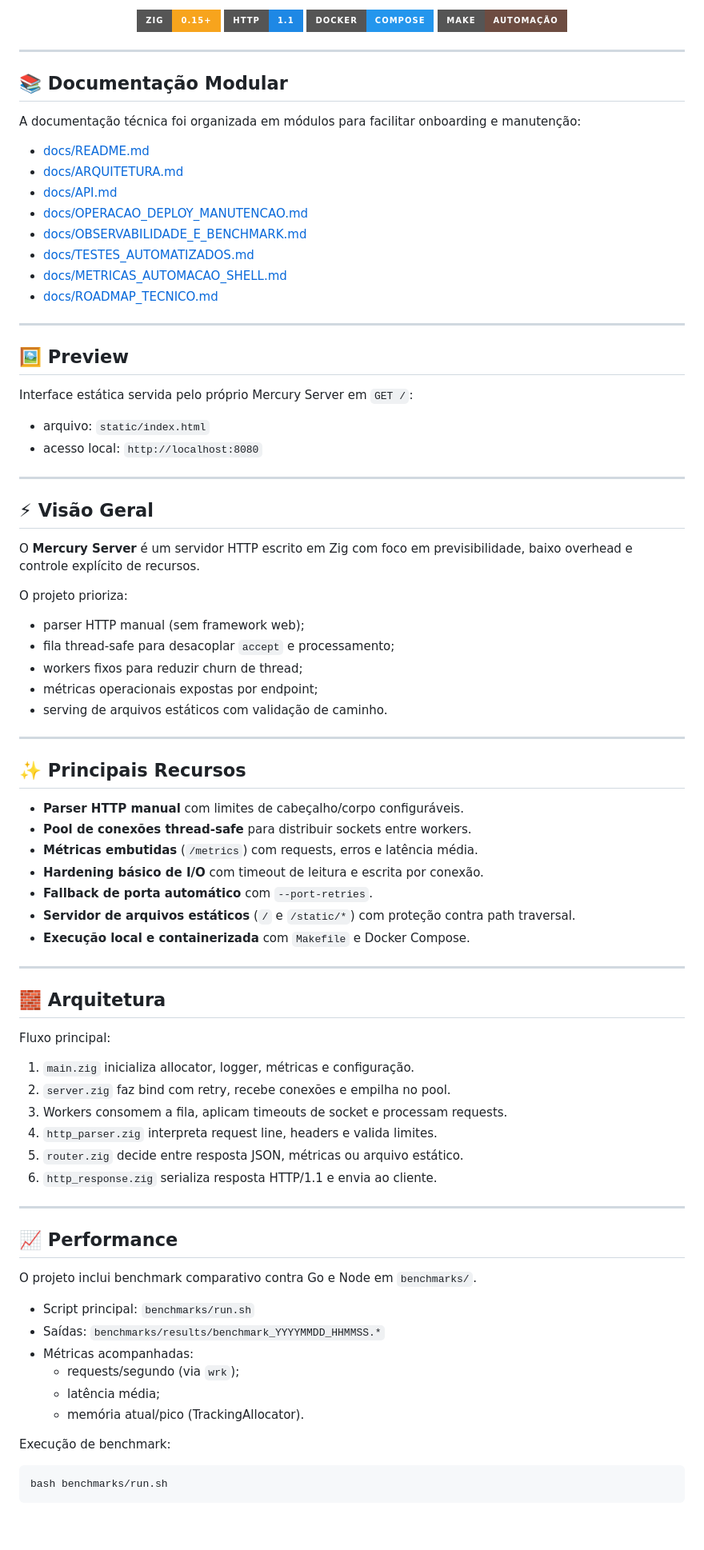
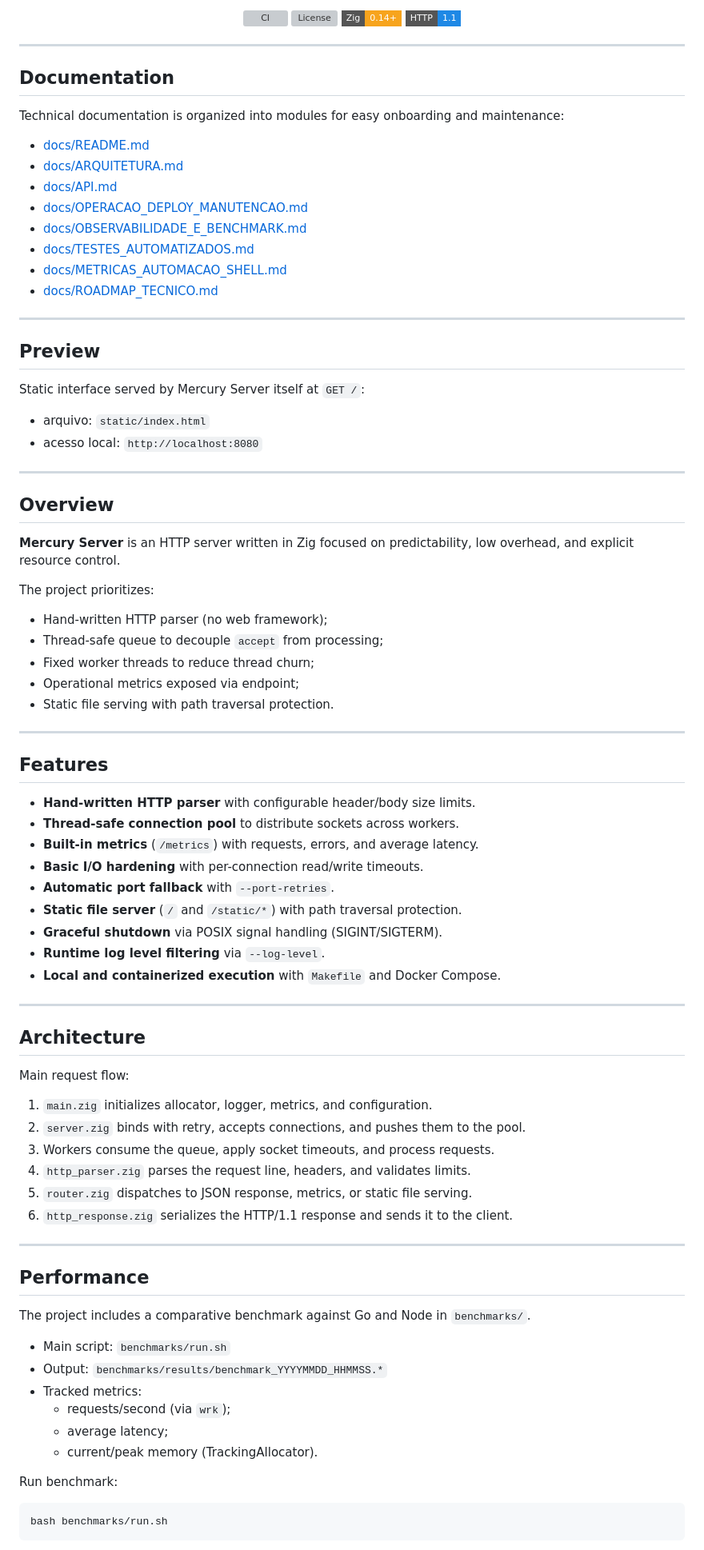
Before and after one commit to NullCipherr/Mercury-Server, a Markdown page: README.md, the part around one of its changes. Shown at 80% size. Rendered like a GitHub page; badges without logos; blank space fills up the shorter version; grey boxes are pictures that could not be loaded.

Commit message:
docs: update README for open-source standards

````diff
--- a/README.md
+++ b/README.md
@@ -5,17 +5,17 @@
 
   <p>
-    <img src="https://img.shields.io/badge/Zig-0.15+-F7A41D?style=for-the-badge&logo=zig&logoColor=white" alt="Zig" />
-    <img src="https://img.shields.io/badge/HTTP-1.1-1E88E5?style=for-the-badge" alt="HTTP/1.1" />
-    <img src="https://img.shields.io/badge/Docker-Compose-2496ED?style=for-the-badge&logo=docker&logoColor=white" alt="Docker Compose" />
-    <img src="https://img.shields.io/badge/Make-Automa%C3%A7%C3%A3o-6D4C41?style=for-the-badge" alt="Make" />
+    <a href="https://github.com/NullCipherr/Mercury-Server/actions/workflows/ci.yml"><img src="https://github.com/NullCipherr/Mercury-Server/actions/workflows/ci.yml/badge.svg" alt="CI" /></a>
+    <a href="LICENSE"><img src="https://img.shields.io/github/license/NullCipherr/Mercury-Server?style=flat-square" alt="License" /></a>
+    <img src="https://img.shields.io/badge/Zig-0.14+-F7A41D?style=flat-square&logo=zig&logoColor=white" alt="Zig" />
+    <img src="https://img.shields.io/badge/HTTP-1.1-1E88E5?style=flat-square" alt="HTTP/1.1" />
   </p>
 </div>
 
 ---
 
-## 📚 Documentação Modular
+## Documentation
 
-A documentação técnica foi organizada em módulos para facilitar onboarding e manutenção:
+Technical documentation is organized into modules for easy onboarding and maintenance:
 
 - [docs/README.md](docs/README.md)
 - [docs/ARQUITETURA.md](docs/ARQUITETURA.md)
@@ -28,66 +28,68 @@ A documentação técnica foi organizada em módulos para facilitar onboarding e
 
 ---
 
-## 🖼️ Preview
+## Preview
 
-Interface estática servida pelo próprio Mercury Server em `GET /`:
+Static interface served by Mercury Server itself at `GET /`:
 
 - arquivo: `static/index.html`
 - acesso local: `http://localhost:8080`
 
 ---
 
-## ⚡ Visão Geral
+## Overview
 
-O **Mercury Server** é um servidor HTTP escrito em Zig com foco em previsibilidade, baixo overhead e controle explícito de recursos.
+**Mercury Server** is an HTTP server written in Zig focused on predictability, low overhead, and explicit resource control.
 
-O projeto prioriza:
+The project prioritizes:
 
-- parser HTTP manual (sem framework web);
-- fila thread-safe para desacoplar `accept` e processamento;
-- workers fixos para reduzir churn de thread;
-- métricas operacionais expostas por endpoint;
-- serving de arquivos estáticos com validação de caminho.
+- Hand-written HTTP parser (no web framework);
+- Thread-safe queue to decouple `accept` from processing;
+- Fixed worker threads to reduce thread churn;
+- Operational metrics exposed via endpoint;
+- Static file serving with path traversal protection.
 
 ---
 
-## ✨ Principais Recursos
+## Features
 
-- **Parser HTTP manual** com limites de cabeçalho/corpo configuráveis.
-- **Pool de conexões thread-safe** para distribuir sockets entre workers.
-- **Métricas embutidas** (`/metrics`) com requests, erros e latência média.
-- **Hardening básico de I/O** com timeout de leitura e escrita por conexão.
-- **Fallback de porta automático** com `--port-retries`.
-- **Servidor de arquivos estáticos** (`/` e `/static/*`) com proteção contra path traversal.
-- **Execução local e containerizada** com `Makefile` e Docker Compose.
+- **Hand-written HTTP parser** with configurable header/body size limits.
+- **Thread-safe connection pool** to distribute sockets across workers.
+- **Built-in metrics** (`/metrics`) with requests, errors, and average latency.
+- **Basic I/O hardening** with per-connection read/write timeouts.
+- **Automatic port fallback** with `--port-retries`.
+- **Static file server** (`/` and `/static/*`) with path traversal protection.
+- **Graceful shutdown** via POSIX signal handling (SIGINT/SIGTERM).
+- **Runtime log level filtering** via `--log-level`.
+- **Local and containerized execution** with `Makefile` and Docker Compose.
 
 ---
 
-## 🧱 Arquitetura
+## Architecture
 
-Fluxo principal:
+Main request flow:
 
-1. `main.zig` inicializa allocator, logger, métricas e configuração.
-2. `server.zig` faz bind com retry, recebe conexões e empilha no pool.
-3. Workers consomem a fila, aplicam timeouts de socket e processam requests.
-4. `http_parser.zig` interpreta request line, headers e valida limites.
-5. `router.zig` decide entre resposta JSON, métricas ou arquivo estático.
-6. `http_response.zig` serializa resposta HTTP/1.1 e envia ao cliente.
+1. `main.zig` initializes allocator, logger, metrics, and configuration.
+2. `server.zig` binds with retry, accepts connections, and pushes them to the pool.
+3. Workers consume the queue, apply socket timeouts, and process requests.
+4. `http_parser.zig` parses the request line, headers, and validates limits.
+5. `router.zig` dispatches to JSON response, metrics, or static file serving.
+6. `http_response.zig` serializes the HTTP/1.1 response and sends it to the client.
 
 ---
 
-## 📈 Performance
+## Performance
 
-O projeto inclui benchmark comparativo contra Go e Node em `benchmarks/`.
+The project includes a comparative benchmark against Go and Node in `benchmarks/`.
 
-- Script principal: `benchmarks/run.sh`
-- Saídas: `benchmarks/results/benchmark_YYYYMMDD_HHMMSS.*`
-- Métricas acompanhadas:
-  - requests/segundo (via `wrk`);
-  - latência média;
-  - memória atual/pico (TrackingAllocator).
+- Main script: `benchmarks/run.sh`
+- Output: `benchmarks/results/benchmark_YYYYMMDD_HHMMSS.*`
+- Tracked metrics:
+  - requests/second (via `wrk`);
+  - average latency;
+  - current/peak memory (TrackingAllocator).
 
-Execução de benchmark:
+Run benchmark:
 
 ```bash
 bash benchmarks/run.sh
````
Also changed, not shown: other parts of README.md (+70 -64 lines).
